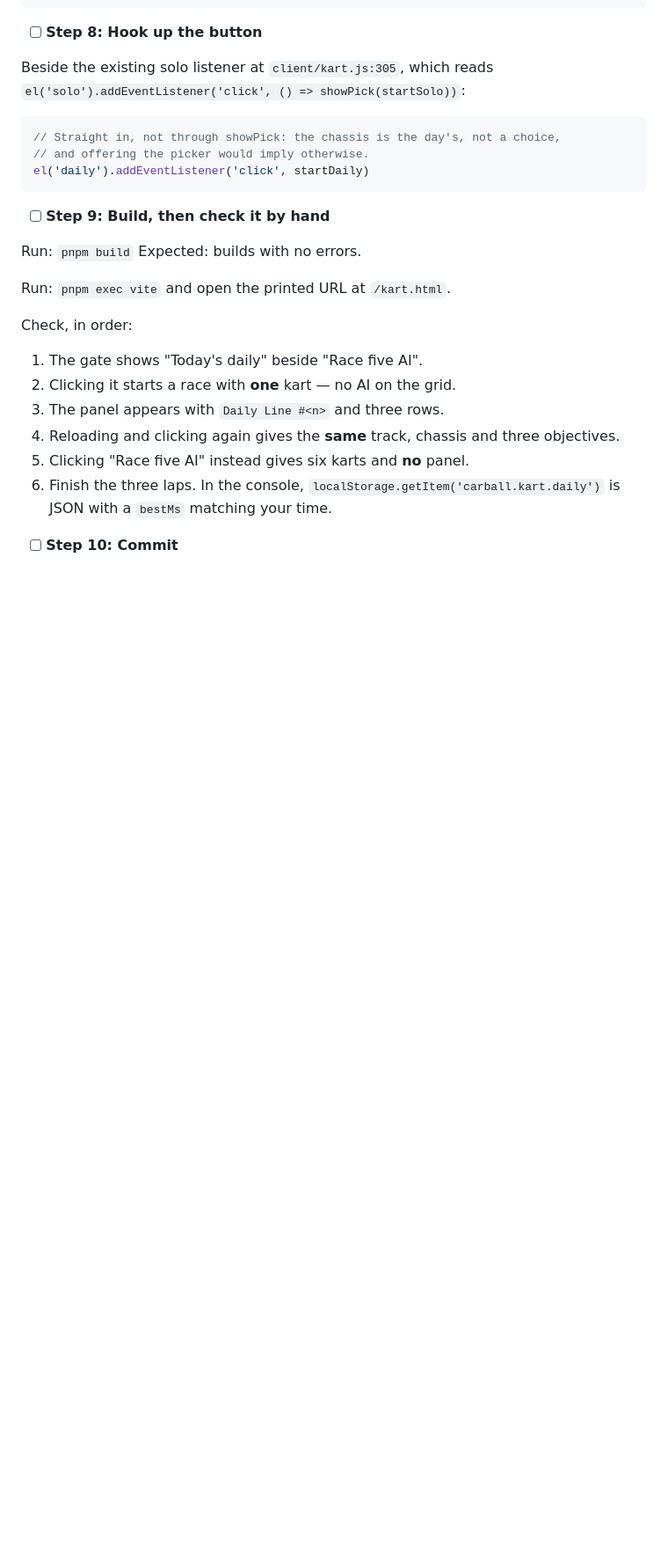
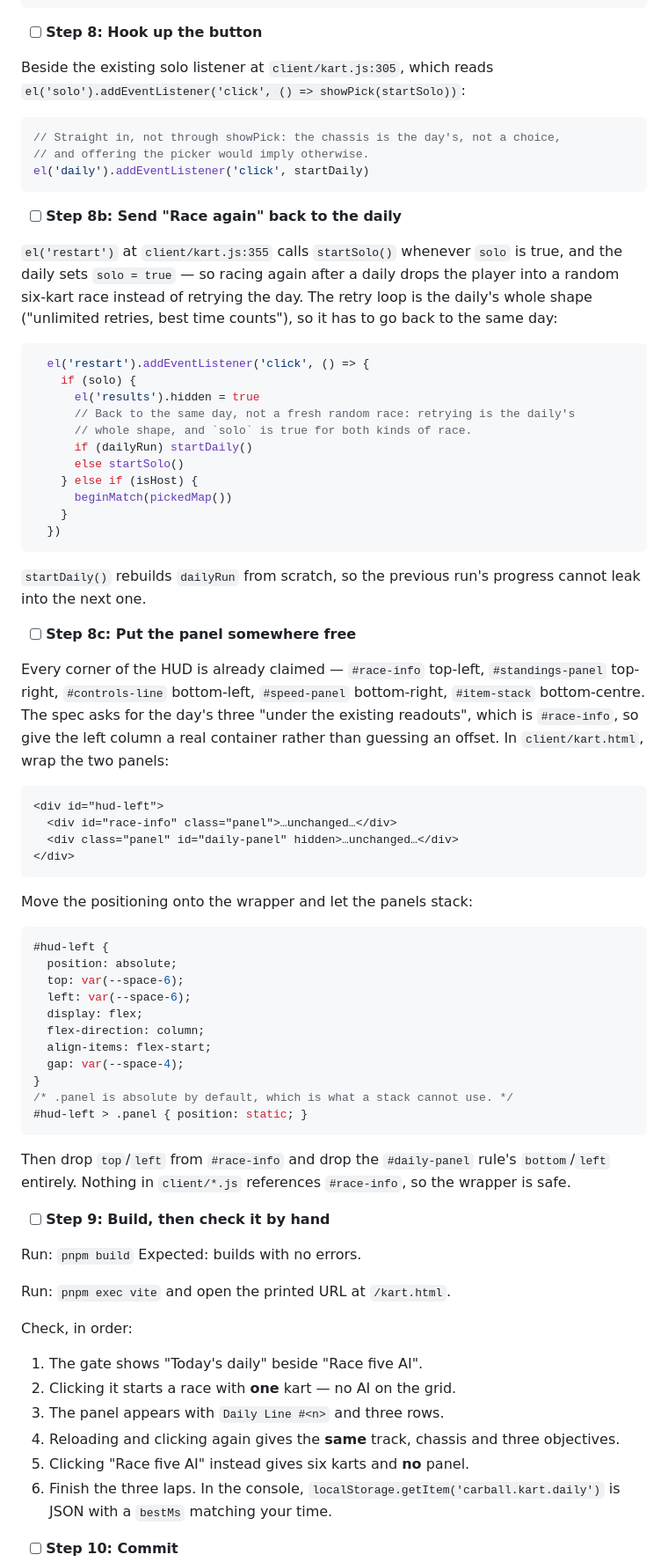
Before and after one commit to FinnKennedy2000/carball, a Markdown page: docs/plans/2026-08-22-kart-daily.md, the part around one of its changes. Shown at 88% size. GitHub-like rendering; blank space fills up the shorter version.

Commit message:
Stack the daily panel under the readouts
Every HUD corner was already taken, so the panel needs the left column to be a
real container rather than a guessed offset.

````diff
--- a/docs/plans/2026-08-22-kart-daily.md
+++ b/docs/plans/2026-08-22-kart-daily.md
@@ -1475,6 +1475,67 @@ Beside the existing solo listener at `client/kart.js:305`, which reads
 el('daily').addEventListener('click', startDaily)
 ```
 
+- [ ] **Step 8b: Send "Race again" back to the daily**
+
+`el('restart')` at `client/kart.js:355` calls `startSolo()` whenever `solo` is
+true, and the daily sets `solo = true` — so racing again after a daily drops the
+player into a random six-kart race instead of retrying the day. The retry loop is
+the daily's whole shape ("unlimited retries, best time counts"), so it has to go
+back to the same day:
+
+```js
+  el('restart').addEventListener('click', () => {
+    if (solo) {
+      el('results').hidden = true
+      // Back to the same day, not a fresh random race: retrying is the daily's
+      // whole shape, and `solo` is true for both kinds of race.
+      if (dailyRun) startDaily()
+      else startSolo()
+    } else if (isHost) {
+      beginMatch(pickedMap())
+    }
+  })
+```
+
+`startDaily()` rebuilds `dailyRun` from scratch, so the previous run's progress
+cannot leak into the next one.
+
+- [ ] **Step 8c: Put the panel somewhere free**
+
+Every corner of the HUD is already claimed — `#race-info` top-left,
+`#standings-panel` top-right, `#controls-line` bottom-left, `#speed-panel`
+bottom-right, `#item-stack` bottom-centre. The spec asks for the day's three
+"under the existing readouts", which is `#race-info`, so give the left column a
+real container rather than guessing an offset. In `client/kart.html`, wrap the
+two panels:
+
+```html
+<div id="hud-left">
+  <div id="race-info" class="panel">…unchanged…</div>
+  <div class="panel" id="daily-panel" hidden>…unchanged…</div>
+</div>
+```
+
+Move the positioning onto the wrapper and let the panels stack:
+
+```css
+#hud-left {
+  position: absolute;
+  top: var(--space-6);
+  left: var(--space-6);
+  display: flex;
+  flex-direction: column;
+  align-items: flex-start;
+  gap: var(--space-4);
+}
+/* .panel is absolute by default, which is what a stack cannot use. */
+#hud-left > .panel { position: static; }
+```
+
+Then drop `top`/`left` from `#race-info` and drop the `#daily-panel` rule's
+`bottom`/`left` entirely. Nothing in `client/*.js` references `#race-info`, so
+the wrapper is safe.
+
 - [ ] **Step 9: Build, then check it by hand**
 
 Run: `pnpm build`
````
Also changed, not shown: other parts of docs/plans/2026-08-22-kart-daily.md (+0 -25 lines).
